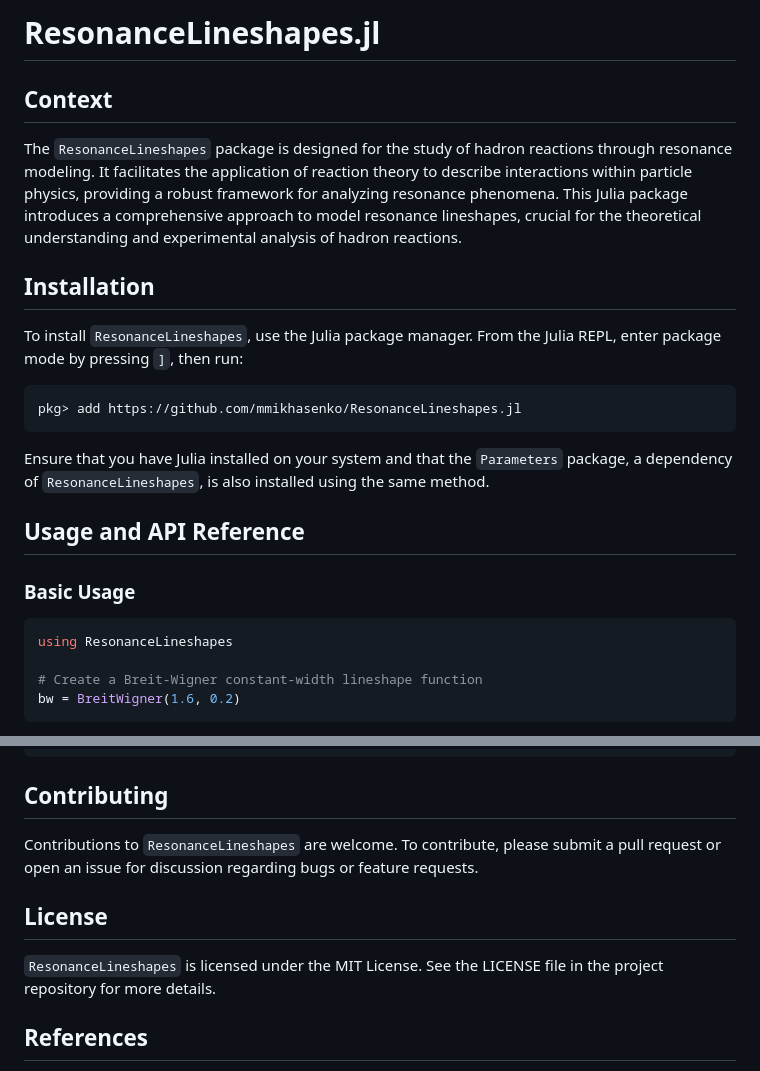
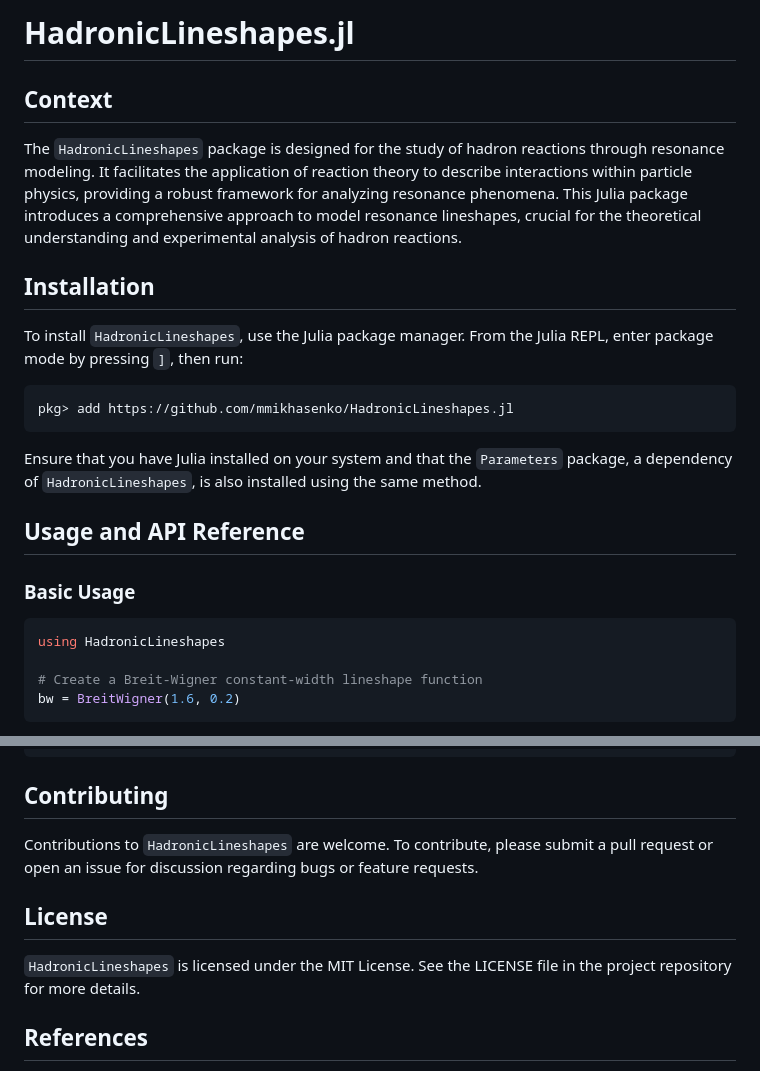
Before and after one commit to mmikhasenko/HadronicLineshapes.jl, a Markdown page: README.md, 2 parts joined by grey strips. GitHub-like rendering.

Commit message:
Rename the package

````diff
--- a/README.md
+++ b/README.md
@@ -1,25 +1,25 @@
-# ResonanceLineshapes.jl
+# HadronicLineshapes.jl
 
 ## Context
 
-The `ResonanceLineshapes` package is designed for the study of hadron reactions through resonance modeling. It facilitates the application of reaction theory to describe interactions within particle physics, providing a robust framework for analyzing resonance phenomena. This Julia package introduces a comprehensive approach to model resonance lineshapes, crucial for the theoretical understanding and experimental analysis of hadron reactions.
+The `HadronicLineshapes` package is designed for the study of hadron reactions through resonance modeling. It facilitates the application of reaction theory to describe interactions within particle physics, providing a robust framework for analyzing resonance phenomena. This Julia package introduces a comprehensive approach to model resonance lineshapes, crucial for the theoretical understanding and experimental analysis of hadron reactions.
 
 ## Installation
 
-To install `ResonanceLineshapes`, use the Julia package manager. From the Julia REPL, enter package mode by pressing `]`, then run:
+To install `HadronicLineshapes`, use the Julia package manager. From the Julia REPL, enter package mode by pressing `]`, then run:
 
 ```julia
-pkg> add https://github.com/mmikhasenko/ResonanceLineshapes.jl
+pkg> add https://github.com/mmikhasenko/HadronicLineshapes.jl
 ```
 
-Ensure that you have Julia installed on your system and that the `Parameters` package, a dependency of `ResonanceLineshapes`, is also installed using the same method.
+Ensure that you have Julia installed on your system and that the `Parameters` package, a dependency of `HadronicLineshapes`, is also installed using the same method.
 
 ## Usage and API Reference
 
 ### Basic Usage
 
 ```julia
-using ResonanceLineshapes
+using HadronicLineshapes
 
 # Create a Breit-Wigner constant-width lineshape function
 bw = BreitWigner(1.6, 0.2)
@@ -83,12 +83,12 @@ end
 
 ## Contributing
 
-Contributions to `ResonanceLineshapes` are welcome.
+Contributions to `HadronicLineshapes` are welcome.
 To contribute, please submit a pull request or open an issue for discussion regarding bugs or feature requests.
 
 ## License
 
-`ResonanceLineshapes` is licensed under the MIT License. See the LICENSE file in the project repository for more details.
+`HadronicLineshapes` is licensed under the MIT License. See the LICENSE file in the project repository for more details.
 
 ## References
 
````
